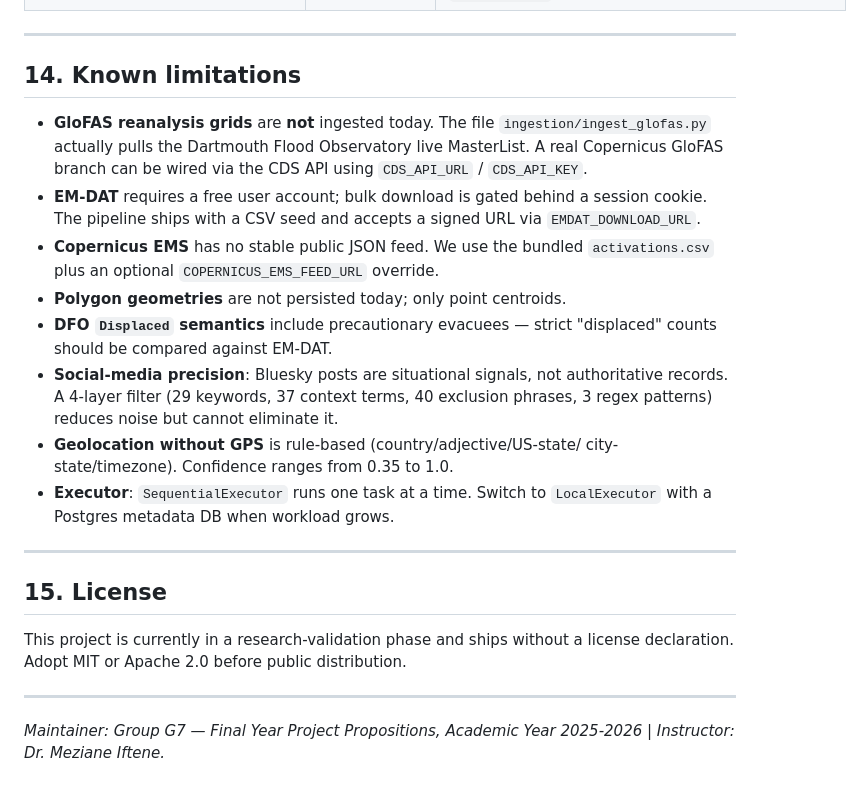
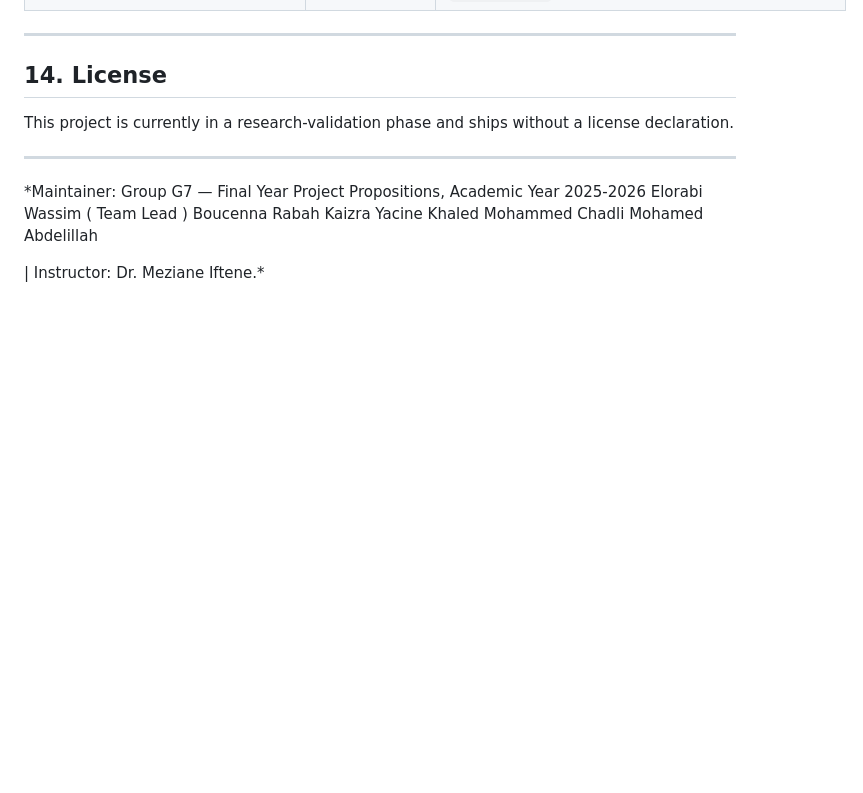
Before and after one commit to ElorabiWassim/Global-Flood-Event-Data-Pipeline-with-Satellite-and-Crowdsourced-Data, a Markdown page: README.md, the part around the change. Drawn GitHub-style; blank space fills up the shorter version.

Commit message:
Update README
Removed known limitations section and added license information.

```diff
--- a/README.md
+++ b/README.md
@@ -550,36 +550,18 @@ jupyter lab notebooks/time_series_analysis.ipynb
 
 ---
 
-## 14. Known limitations
-
-- **GloFAS reanalysis grids** are **not** ingested today. The file
-  `ingestion/ingest_glofas.py` actually pulls the Dartmouth Flood Observatory
-  live MasterList. A real Copernicus GloFAS branch can be wired via the CDS API
-  using `CDS_API_URL` / `CDS_API_KEY`.
-- **EM-DAT** requires a free user account; bulk download is gated behind a
-  session cookie. The pipeline ships with a CSV seed and accepts a signed URL
-  via `EMDAT_DOWNLOAD_URL`.
-- **Copernicus EMS** has no stable public JSON feed. We use the bundled
-  `activations.csv` plus an optional `COPERNICUS_EMS_FEED_URL` override.
-- **Polygon geometries** are not persisted today; only point centroids.
-- **DFO `Displaced` semantics** include precautionary evacuees — strict
-  "displaced" counts should be compared against EM-DAT.
-- **Social-media precision**: Bluesky posts are situational signals, not
-  authoritative records. A 4-layer filter (29 keywords, 37 context terms,
-  40 exclusion phrases, 3 regex patterns) reduces noise but cannot eliminate it.
-- **Geolocation without GPS** is rule-based (country/adjective/US-state/
-  city-state/timezone). Confidence ranges from 0.35 to 1.0.
-- **Executor**: `SequentialExecutor` runs one task at a time. Switch to
-  `LocalExecutor` with a Postgres metadata DB when workload grows.
-
----
-
-## 15. License
+## 14. License
 
 This project is currently in a research-validation phase and ships without a
-license declaration. Adopt MIT or Apache 2.0 before public distribution.
+license declaration.
 
 ---
 
 *Maintainer: Group G7 — Final Year Project Propositions, Academic Year 2025-2026
+Elorabi Wassim ( Team Lead )
+Boucenna Rabah
+Kaizra Yacine
+Khaled Mohammed
+Chadli Mohamed Abdelillah
+
 | Instructor: Dr. Meziane Iftene.*
```
